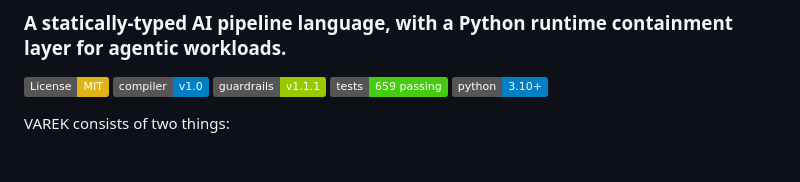
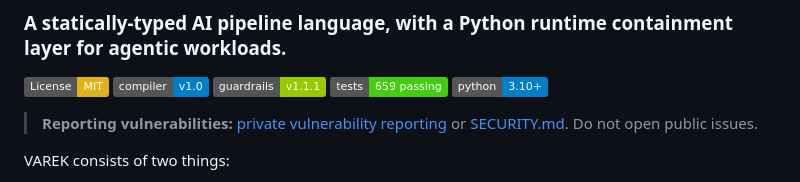
Before and after one commit to kwdoug63/varek, a Markdown page: README.md, the part around the change. Rendered like a GitHub page; badges without logos; blank space fills up the shorter version.

```diff
--- a/README.md
+++ b/README.md
@@ -7,6 +7,8 @@
 [![Guardrails: v1.1.1](https://img.shields.io/badge/guardrails-v1.1.1-green.svg)](https://github.com/kwdoug63/varek/releases/tag/v1.1.1)
 [![Tests: 659 passing](https://img.shields.io/badge/tests-659%20passing-brightgreen.svg)](#testing)
 [![Python 3.10+](https://img.shields.io/badge/python-3.10+-blue.svg)](https://www.python.org/downloads/)
+
+> **Reporting vulnerabilities:** [private vulnerability reporting](https://github.com/kwdoug63/varek/security/advisories/new) or [SECURITY.md](./SECURITY.md). Do not open public issues.
 
 VAREK consists of two things:
 
```
